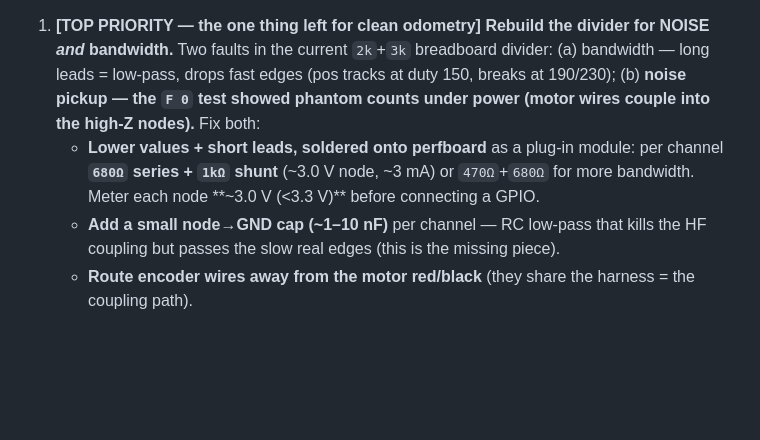
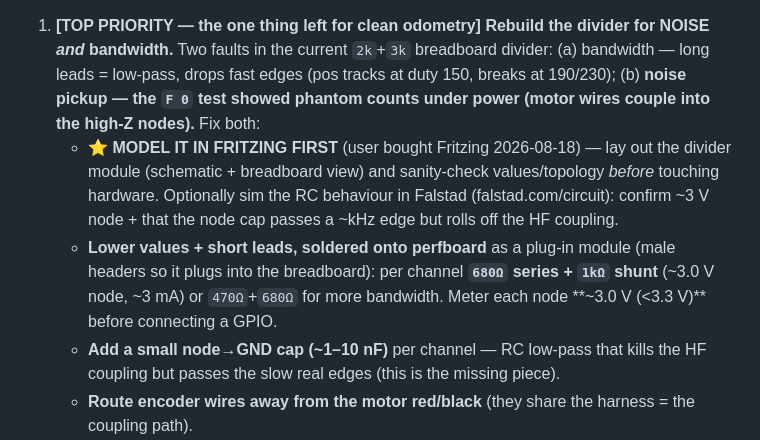
Before and after one commit to dweng0/neat-pi, a Markdown page: neato-d10-handoff.md, the part around the change. Rendered like a GitHub page; blank space fills up the shorter version.

Commit message:
Handoff: model the divider module in Fritzing first (user bought it)
NEXT ACTIONS #1 now leads with designing the divider module in Fritzing
(schematic + breadboard view) before building, optional Falstad RC sim.

Co-Authored-By: Claude Opus 4.8 (1M context) <noreply@anthropic.com>

```diff
--- a/neato-d10-handoff.md
+++ b/neato-d10-handoff.md
@@ -179,7 +179,8 @@ Full vacuum = **5 motors**, **4 drivers** (blower needs none).
 **⚠️ Bench rig as left:** breadboard, encoder powered **`orange→+5 V` / `brown→GND`** (⚠️ **meter orange = +5 V FIRST** — reversed = flat/looks-dead), A(blue)→`2k` series + `3k` shunt→GPIO32, B(yellow)→same→GPIO33, ESP32 GND on the common star (ONE link to the H-bridge/PSU GND screw; never two = loop), DRV8871 IN1→26 / IN2→27, motor red/black on DRV8871 OUT, 12 V from the Dell PSU, port `usbserial-110`. Firmware flashed (`E`/`Z`/`F`/`R`/`S`/`B`/`G` cmds; leave `G 0`). Test tools: `encoder-la.py` (analyzer) + `encoder-test.py --spin` (ESP32 count).
 
 1. **[TOP PRIORITY — the one thing left for clean odometry] Rebuild the divider for NOISE *and* bandwidth.** Two faults in the current `2k`+`3k` breadboard divider: (a) bandwidth — long leads = low-pass, drops fast edges (pos tracks at duty 150, breaks at 190/230); (b) **noise pickup — the `F 0` test showed phantom counts under power (motor wires couple into the high-Z nodes).** Fix both:
-   - **Lower values + short leads, soldered onto perfboard** as a plug-in module: per channel **`680Ω` series + `1kΩ` shunt** (~3.0 V node, ~3 mA) or `470Ω`+`680Ω` for more bandwidth. Meter each node **~3.0 V (<3.3 V)** before connecting a GPIO.
+   - **⭐ MODEL IT IN FRITZING FIRST** (user bought Fritzing 2026-08-18) — lay out the divider module (schematic + breadboard view) and sanity-check values/topology *before* touching hardware. Optionally sim the RC behaviour in Falstad (falstad.com/circuit): confirm ~3 V node + that the node cap passes a ~kHz edge but rolls off the HF coupling.
+   - **Lower values + short leads, soldered onto perfboard** as a plug-in module (male headers so it plugs into the breadboard): per channel **`680Ω` series + `1kΩ` shunt** (~3.0 V node, ~3 mA) or `470Ω`+`680Ω` for more bandwidth. Meter each node **~3.0 V (<3.3 V)** before connecting a GPIO.
    - **Add a small node→GND cap (~1–10 nF)** per channel — RC low-pass that kills the HF coupling but passes the slow real edges (this is the missing piece).
    - **Route encoder wires away from the motor red/black** (they share the harness = the coupling path).
    - **Verify order: `F 0` must read a FLAT 0 first** (clean noise floor under power), *then* re-run the speed sweep (`encoder-test.py --spin --duty 150/190/230`) — `pos` should track at ALL speeds. Only then is build step 2 closed.
```
